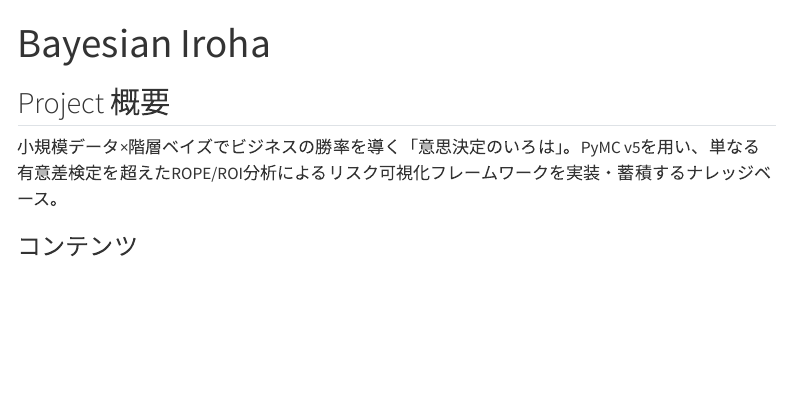
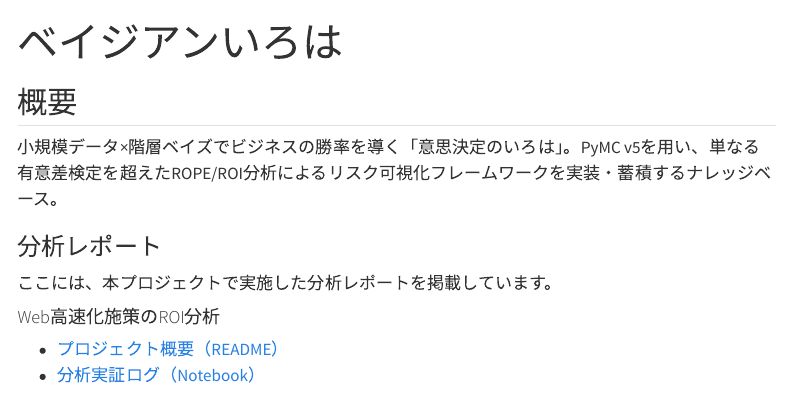
Before and after one commit to petalab-io/bayesian-iroha, a Quarto document (index.qmd): the page in a window 1100 px wide, from its top. Rendered offline with R 4.5, knitr and Pandoc in place of Quarto, with nearby package versions; menus at the side of the page are left out.

Commit message:
chore: Update `_quarto.yml` and `index.qmd` for improved structure and localization
- Updated website title and text to Japanese for localization.
- Replaced navbar with a floating sidebar for better navigation.
- Adjusted theme from `cosmo` to `lux`.
- Added links to ROI analysis reports in the index page.

```diff
--- a/_quarto.yml
+++ b/_quarto.yml
@@ -3,4 +3,4 @@ project:
   output-dir: _site
 
 website:
-  title: "Bayesian Iroha"
+  title: "ベイジアンいろは"
--- a/index.qmd
+++ b/index.qmd
@@ -1,8 +1,14 @@
 ---
-title: "Bayesian Iroha"
+title: "ベイジアンいろは"
 ---
 
-## Project 概要
+## 概要
 小規模データ×階層ベイズでビジネスの勝率を導く「意思決定のいろは」。PyMC v5を用い、単なる有意差検定を超えたROPE/ROI分析によるリスク可視化フレームワークを実装・蓄積するナレッジベース。
 
-### コンテンツ
+### 分析レポート
+
+ここには、本プロジェクトで実施した分析レポートを掲載しています。
+
+#### Web高速化施策のROI分析
+- [プロジェクト概要（README）](notebooks/01_web_performance/README.md)
+- [分析実証ログ（Notebook）](notebooks/01_web_performance/roi_decision.ipynb)
```
Also changed, not shown: _quarto.yml (13 more changed lines).
